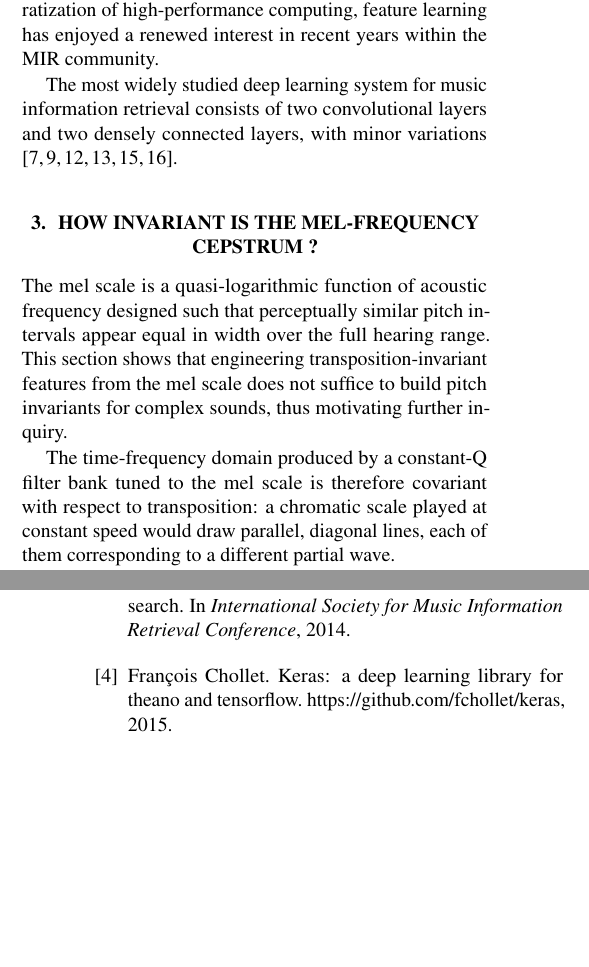
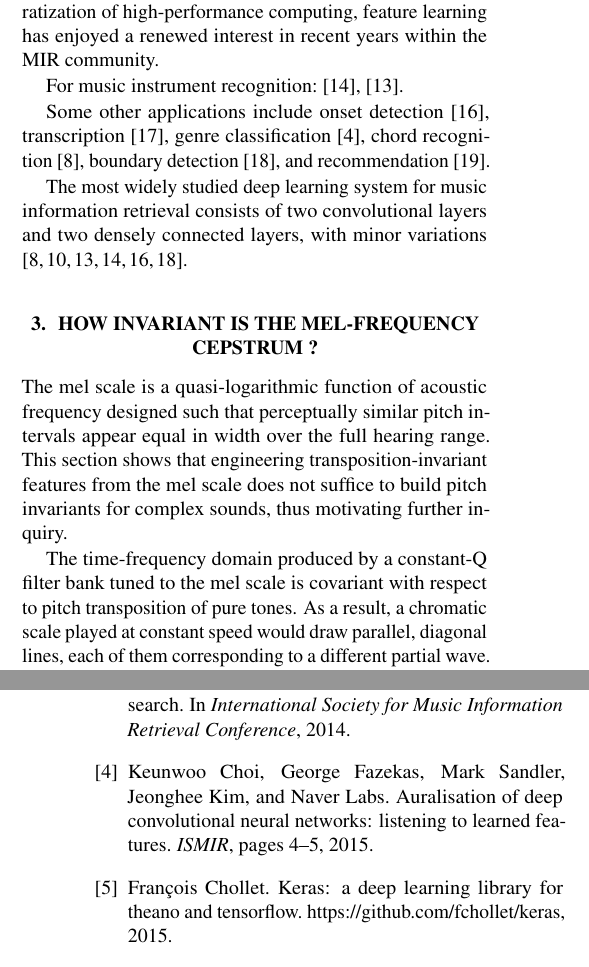
Before and after one commit to lostanlen/ismir2016, a LaTeX paper (paper/ISMIR2015template.tex, which reads paper/ISMIR2015template.bib): two parts of the columns of pages 1 and 4 of 4, joined at a grey line, cut so that both start at the same text, the shorter picture padded with empty space. Compiled offline with pdfLaTeX.

Commit message:
cite Sigtia, van den Oord, Choi

```diff
--- a/paper/ISMIR2015template.bib
+++ b/paper/ISMIR2015template.bib
@@ -35,3 +40,8 @@ year = {2014}
+pages = {4--5},
+title = {{Auralisation of deep convolutional neural networks: listening to learned features}},
+url = {http://ismir2015.uma.es/LBD/LBD24.pdf},
+year = {2015},
+journal = {ISMIR}
 }
 
 @misc{Chollet2015,
--- a/paper/ISMIR2015template.tex
+++ b/paper/ISMIR2015template.tex
@@ -124,7 +124,12 @@ Spurred by the growth of annotated datasets and the democratization of
 high-performance computing, feature learning has enjoyed a renewed interest
 in recent years within the MIR community.
 
-% cite Sigtia on music transcription
+For music instrument recognition: \cite{McFee2015-muda}, \cite{Li2015}.
+
+Some other applications include onset detection \cite{Schluter2014},
+transcription \cite{Sigtia2015}, genre classification \cite{Choi2015},
+chord recognition \cite{Humphrey2012}, boundary detection \cite{Ullrich2014}, and
+recommendation \cite{vandenOord2013}.
 
 The most widely studied deep learning system for music information retrieval consists of two convolutional layers and two densely connected layers, with minor variations \cite{Humphrey2012, Kereliuk2015, Li2015, McFee2015-muda, Schluter2014, Ullrich2014}.
 % The problem is made difficult by the fact that factors of variability are entangled.
@@ -151,19 +156,15 @@ This section shows that engineering transposition-invariant features from the me
 scale does not suffice to build pitch invariants for complex sounds, thus motivating
 further inquiry.
 
-
 The time-frequency domain produced by a constant-Q filter bank tuned to the mel
-scale is therefore covariant with respect to transposition: a chromatic scale played
-at constant speed would draw parallel, diagonal lines, each of them corresponding
-to a different partial wave.
+scale is covariant with respect to pitch transposition of pure tones.
+As a result, a chromatic scale played at constant speed would draw parallel,
+diagonal lines, each of them corresponding to a different partial wave.
 
 This implies that realistic pitch changes cannot be modeled by translating a rigid
 spectral template along the log-frequency axis.
 The same property is verified for a wide class of instruments, especially brass and
 woodwinds.
-
-%Tuning band-pass filters to the mel scale
-% The subsequent Mel-frequency spectrum
 
 \begin{figure}[t]
     \begin{center}
```
Also changed, not shown: paper/ISMIR2015template.bbl, paper/ISMIR2015template.pdf, paper/ISMIR2015template.bib (31 more changed lines), 4 other files.
